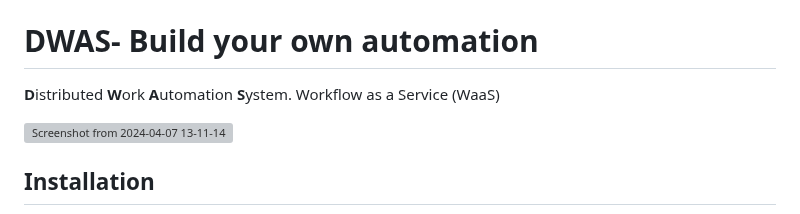
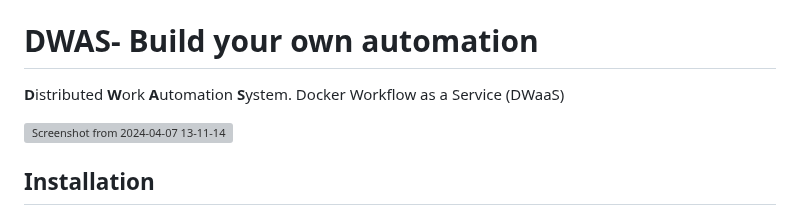
Before and after one commit to PiotrFerenc/task-tower, a Markdown page: README.md, the part around the change. GitHub-like rendering; grey boxes are pictures that could not be loaded.

```diff
--- a/README.md
+++ b/README.md
@@ -18,7 +18,7 @@
 
 
 **D**istributed **W**ork **A**utomation **S**ystem.
-Workflow as a Service (WaaS)
+Docker Workflow as a Service (DWaaS)
 
 ![Screenshot from 2024-04-07 13-11-14](https://github.com/PiotrFerenc/mash2/assets/30370747/4fea3e63-0eb6-47b3-bb7f-83e92bfa7f42)
 
```
